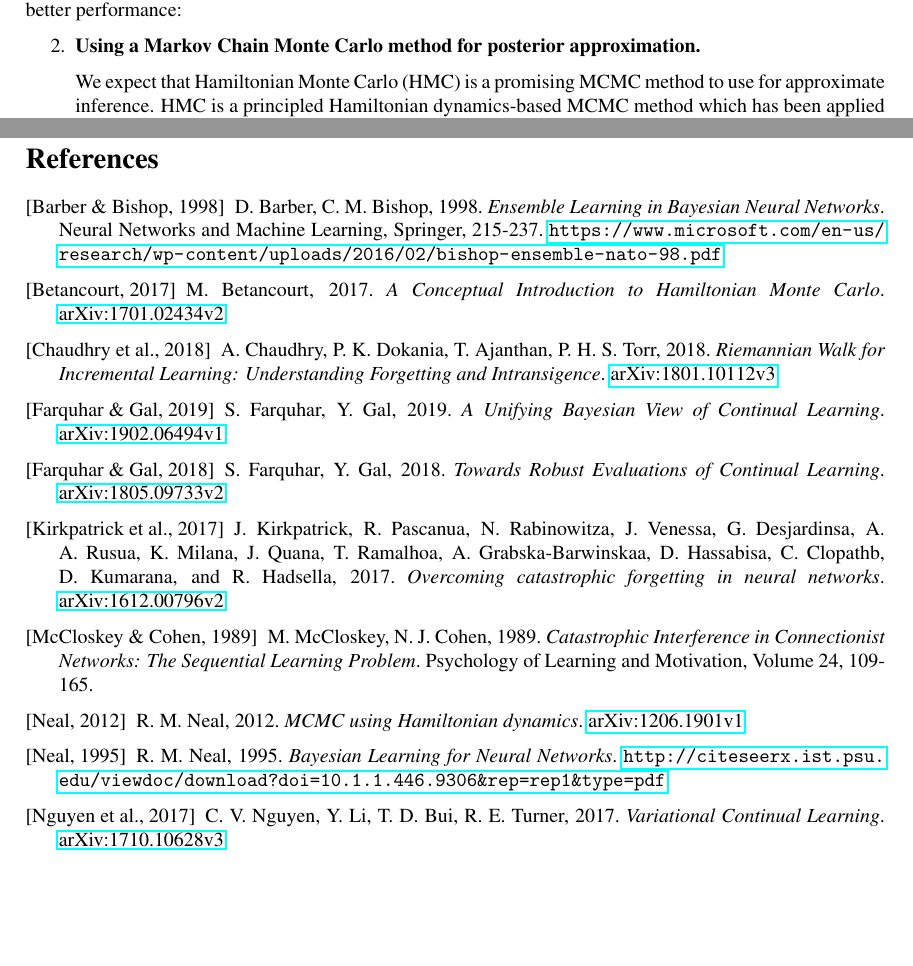
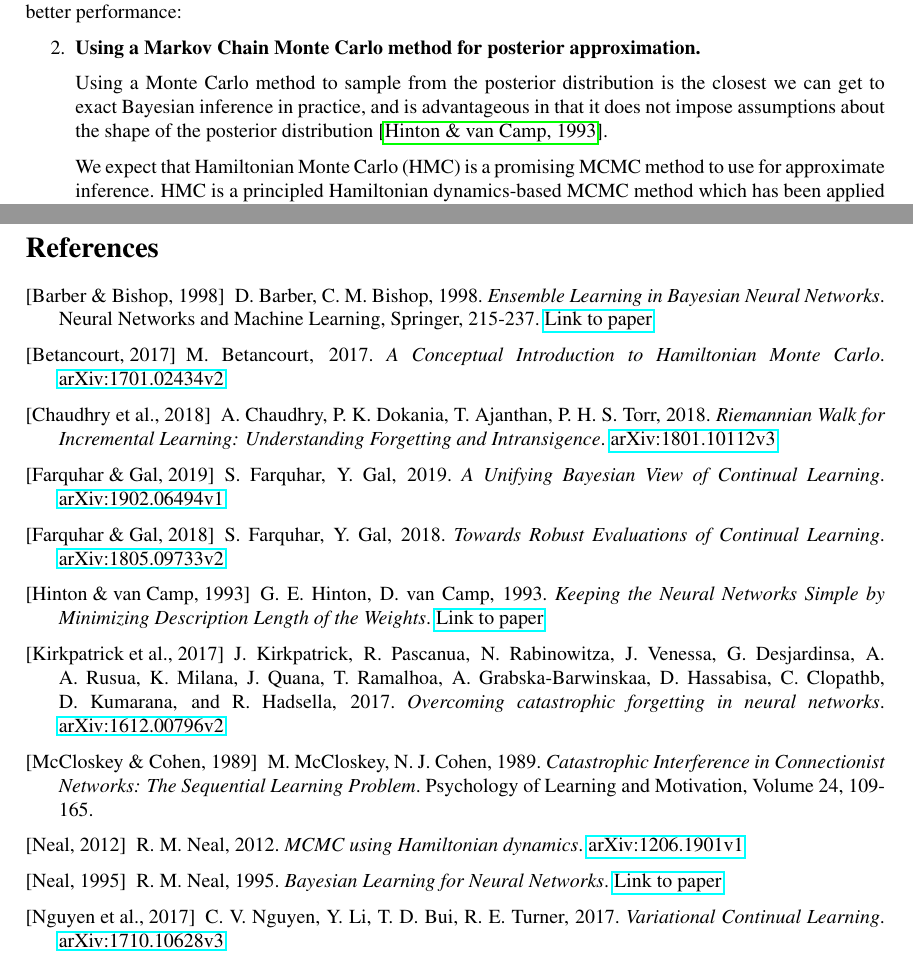
Before and after one commit to meg-tong/project-proposal, a LaTeX document (Project proposal.tex): two parts of pages 2 and 4 of 4 before the commit and two parts of pages 3 and 4 of 4 after it, joined at a grey line, cut so that both start at the same text, the shorter picture padded with empty space. Compiled offline with pdfLaTeX.

Commit message:
Added reference to Hinton 1993 for MC method (1015 words)

```diff
--- a/Project proposal.tex
+++ b/Project proposal.tex
@@ -111,3 +113,4 @@ We suggest that an investigation into an improvement to the second criterion may
+Using a Monte Carlo method to sample from the posterior distribution is the closest we can get to exact Bayesian inference in practice, and is advantageous in that it does not impose assumptions about the shape of the posterior distribution \cite{hinton}.
 
 We expect that Hamiltonian Monte Carlo (HMC) is a promising MCMC method to use for approximate inference. HMC is a principled Hamiltonian dynamics-based MCMC method which has been applied successfully to Bayesian neural networks \cite{bayesianlearning}. It systematically and coherently traverses the state space, avoiding the slow exploration typical of random walk proposals \cite{hmc}. This is particularly useful in high-dimensional spaces, where we must use information about the space geometry for an efficient exploration. Gradient-based algorithms such as HMC tend to be more robust and geometrically ergodic over a larger class of target distributions than non-gradient based algorithms, yielding `stronger guarantees on the validity of the resulting estimators' \cite{conceptual}.
 % second-gradient - calculating Hamiltonian is really expensive for high dimensional spaces
@@ -146,7 +149,7 @@ September 2 & Hand-in date\\
 \newpage
 \begin{thebibliography}{8}
 
-\bibitem[Barber \& Bishop, 1998]{ensemblelearning} D. Barber, C. M. Bishop, 1998. \textit{Ensemble Learning in Bayesian Neural Networks}. Neural Networks and Machine Learning, Springer, 215-237. \url{https://www.microsoft.com/en-us/research/wp-content/uploads/2016/02/bishop-ensemble-nato-98.pdf}
+\bibitem[Barber \& Bishop, 1998]{ensemblelearning} D. Barber, C. M. Bishop, 1998. \textit{Ensemble Learning in Bayesian Neural Networks}. Neural Networks and Machine Learning, Springer, 215-237. \href{https://www.microsoft.com/en-us/research/wp-content/uploads/2016/02/bishop-ensemble-nato-98.pdf}{Link to paper}
 
 \bibitem[Betancourt, 2017]{conceptual} M. Betancourt, 2017. \textit{A Conceptual Introduction to Hamiltonian Monte Carlo}. \href{https://arxiv.org/abs/1701.02434}{arXiv:1701.02434v2}
 
@@ -156,13 +159,18 @@ September 2 & Hand-in date\\
 
 \bibitem[Farquhar \& Gal, 2018]{robust} S. Farquhar, Y. Gal, 2018. \textit{Towards Robust Evaluations of Continual Learning}. \href{https://arxiv.org/abs/1805.09733}{arXiv:1805.09733v2}
 
+\bibitem[Hinton \& van Camp, 1993]{hinton} G. E. Hinton, D. van Camp, 1993. \textit{Keeping the
+Neural Networks Simple by Minimizing Description Length of the Weights}. \href{http://www.cs.toronto.edu/~fritz/absps/colt93.pdf}{Link to paper}
+
 \bibitem[Kirkpatrick et al., 2017]{ewc} J. Kirkpatrick, R. Pascanua, N. Rabinowitza, J. Venessa, G. Desjardinsa, A. A. Rusua, K. Milana, J. Quana, T. Ramalhoa, A. Grabska-Barwinskaa, D. Hassabisa, C. Clopathb, D. Kumarana, and R. Hadsella, 2017. \textit{Overcoming catastrophic forgetting in neural networks}. \href{https://arxiv.org/abs/1612.00796}{arXiv:1612.00796v2}
+
+%\bibitem[MacKay, 1992]{mackay} D. J. C. MacKay, 1992. \textit{A Practical Bayesian Framework for Backpropagation Newtorks}. \href{https://authors.library.caltech.edu/13793/1/MACnc92b.pdf}{Link to paper}
 
 \bibitem[McCloskey \& Cohen, 1989]{catastrophic} M. McCloskey, N. J. Cohen, 1989. \textit{Catastrophic Interference in Connectionist Networks: The Sequential Learning Problem}. Psychology of Learning and Motivation, Volume 24, 109-165.
 
 \bibitem[Neal, 2012]{hmc} R. M. Neal, 2012. \textit{MCMC using Hamiltonian dynamics}. \href{https://arxiv.org/abs/1206.1901}{arXiv:1206.1901v1}
 
-\bibitem[Neal, 1995]{bayesianlearning} R. M. Neal, 1995. \textit{Bayesian Learning for Neural Networks}. \url{http://citeseerx.ist.psu.edu/viewdoc/download?doi=10.1.1.446.9306&rep=rep1&type=pdf}
+\bibitem[Neal, 1995]{bayesianlearning} R. M. Neal, 1995. \textit{Bayesian Learning for Neural Networks}. \href{http://citeseerx.ist.psu.edu/viewdoc/download?doi=10.1.1.446.9306&rep=rep1&type=pdf}{Link to paper}
 
 \bibitem[Nguyen et al., 2017]{vcl} C. V. Nguyen, Y. Li, T. D. Bui, R. E. Turner, 2017. \textit{Variational Continual Learning}. \href{https://arxiv.org/abs/1710.10628}{arXiv:1710.10628v3}
 
```
Also changed, not shown: Project proposal.pdf, Project proposal.tex (12 more changed lines).
